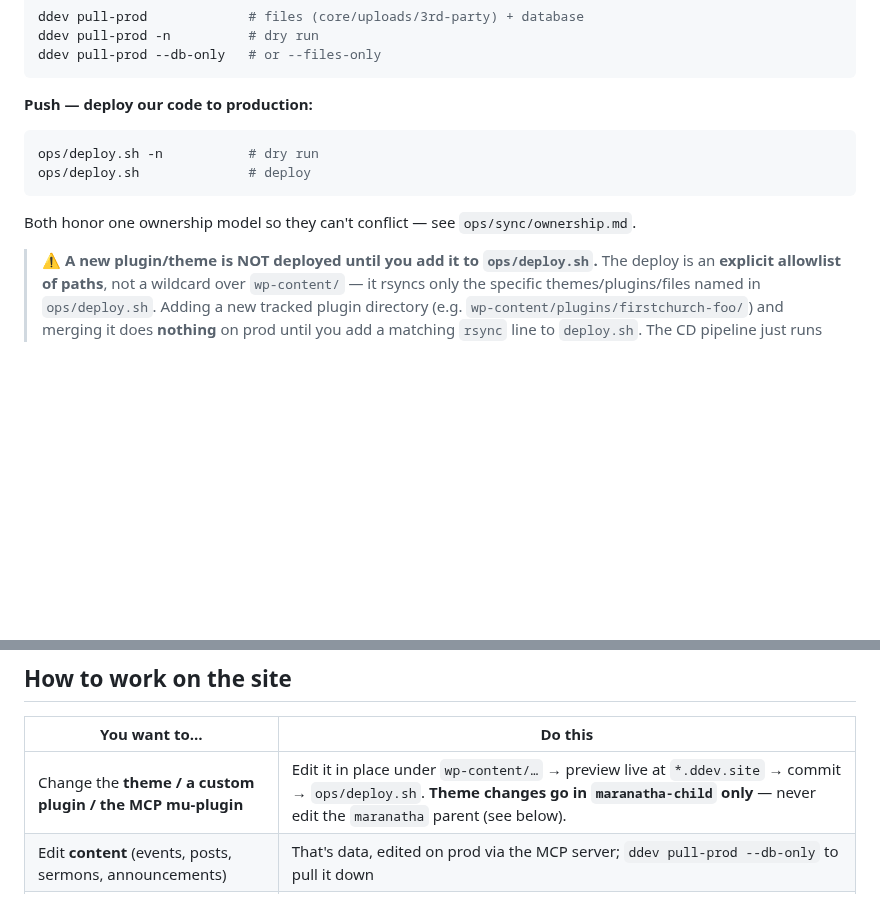
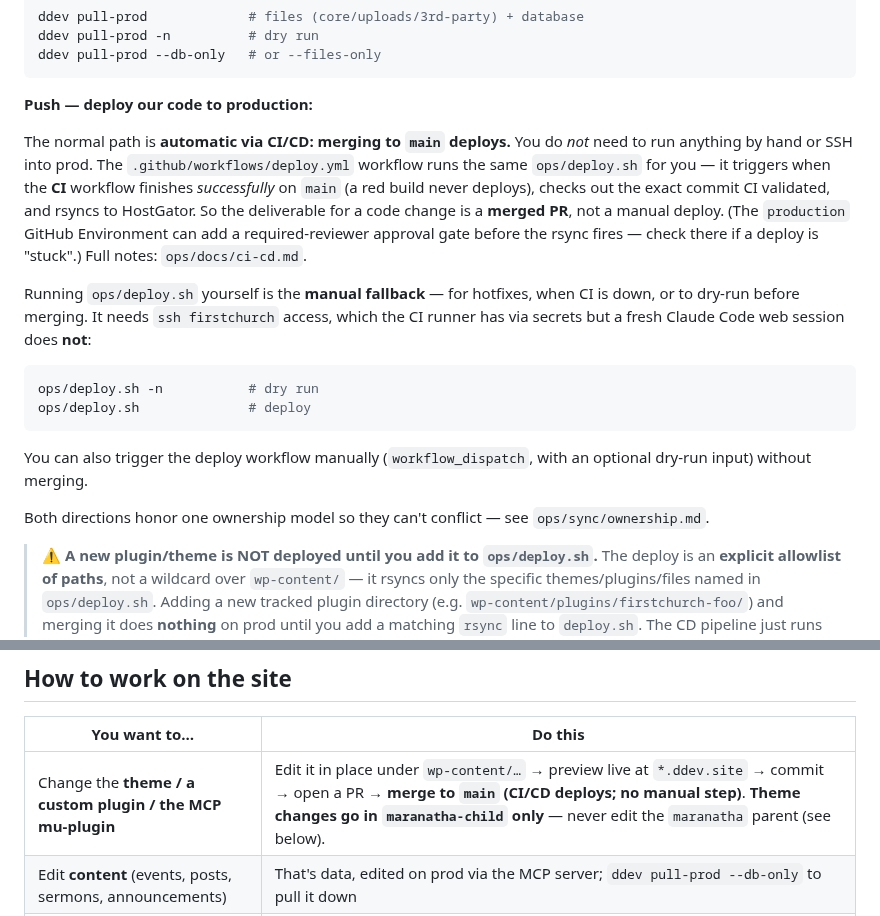
Before and after one commit to carylee/firstchurchseattle.org, a Markdown page: CLAUDE.md, 2 parts joined by grey strips. Drawn GitHub-style; blank space fills up the shorter version.

Commit message:
CLAUDE.md: clarify deploy is automatic via CI/CD on merge to main

````diff
--- a/CLAUDE.md
+++ b/CLAUDE.md
@@ -40,12 +40,27 @@ ddev pull-prod --db-only   # or --files-only
 ```
 
 **Push — deploy our code to production:**
+
+The normal path is **automatic via CI/CD: merging to `main` deploys.** You do *not*
+need to run anything by hand or SSH into prod. The `.github/workflows/deploy.yml`
+workflow runs the same `ops/deploy.sh` for you — it triggers when the **CI** workflow
+finishes *successfully* on `main` (a red build never deploys), checks out the exact
+commit CI validated, and rsyncs to HostGator. So the deliverable for a code change is a
+**merged PR**, not a manual deploy. (The `production` GitHub Environment can add a
+required-reviewer approval gate before the rsync fires — check there if a deploy is
+"stuck".) Full notes: `ops/docs/ci-cd.md`.
+
+Running `ops/deploy.sh` yourself is the **manual fallback** — for hotfixes, when CI is
+down, or to dry-run before merging. It needs `ssh firstchurch` access, which the CI
+runner has via secrets but a fresh Claude Code web session does **not**:
 ```bash
 ops/deploy.sh -n           # dry run
 ops/deploy.sh              # deploy
 ```
+You can also trigger the deploy workflow manually (`workflow_dispatch`, with an optional
+dry-run input) without merging.
 
-Both honor one ownership model so they can't conflict — see `ops/sync/ownership.md`.
+Both directions honor one ownership model so they can't conflict — see `ops/sync/ownership.md`.
 
 > **⚠️ A new plugin/theme is NOT deployed until you add it to `ops/deploy.sh`.**
 > The deploy is an **explicit allowlist of paths**, not a wildcard over `wp-content/` —
@@ -65,7 +80,7 @@ Both honor one ownership model so they can't conflict — see `ops/sync/ownershi
 
 | You want to… | Do this |
 |---|---|
-| Change the **theme / a custom plugin / the MCP mu-plugin** | Edit it in place under `wp-content/…` → preview live at `*.ddev.site` → commit → `ops/deploy.sh`. **Theme changes go in `maranatha-child` only** — never edit the `maranatha` parent (see below). |
+| Change the **theme / a custom plugin / the MCP mu-plugin** | Edit it in place under `wp-content/…` → preview live at `*.ddev.site` → commit → open a PR → **merge to `main` (CI/CD deploys; no manual step)**. **Theme changes go in `maranatha-child` only** — never edit the `maranatha` parent (see below). |
 | Edit **content** (events, posts, sermons, announcements) | That's data, edited on prod via the MCP server; `ddev pull-prod --db-only` to pull it down |
 | **Refresh** your local copy of prod | `ddev pull-prod` |
 | Run **wp-cli** locally | `ddev wp <args>` |
````
